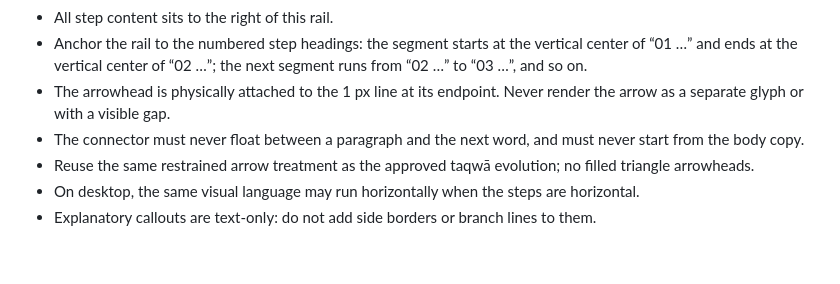
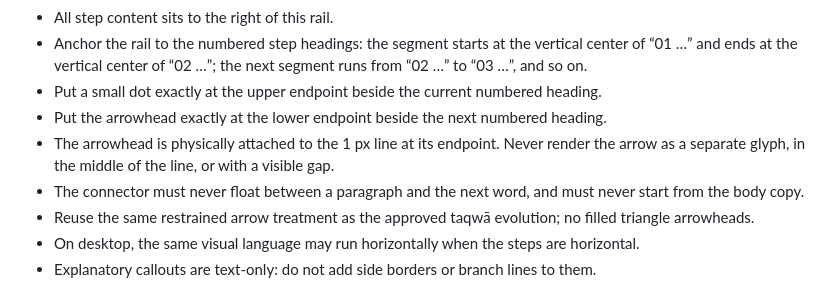
Before and after one commit to Nurilya97/quran-universe-preview, a Markdown page: AGENTS.md, the part around the change. GitHub-like rendering; blank space fills up the shorter version.

Commit message:
Lock morphology dot-top arrow-bottom rule

```diff
--- a/AGENTS.md
+++ b/AGENTS.md
@@ -89,7 +89,9 @@ Connectors must look deliberate and geometric.
 - On mobile, use one 1 px vertical timeline rail on the left of the text.
 - All step content sits to the right of this rail.
 - Anchor the rail to the numbered step headings: the segment starts at the vertical center of “01 …” and ends at the vertical center of “02 …”; the next segment runs from “02 …” to “03 …”, and so on.
-- The arrowhead is physically attached to the 1 px line at its endpoint. Never render the arrow as a separate glyph or with a visible gap.
+- Put a small dot exactly at the upper endpoint beside the current numbered heading.
+- Put the arrowhead exactly at the lower endpoint beside the next numbered heading.
+- The arrowhead is physically attached to the 1 px line at its endpoint. Never render the arrow as a separate glyph, in the middle of the line, or with a visible gap.
 - The connector must never float between a paragraph and the next word, and must never start from the body copy.
 - Reuse the same restrained arrow treatment as the approved taqwā evolution; no filled triangle arrowheads.
 - On desktop, the same visual language may run horizontally when the steps are horizontal.
```
